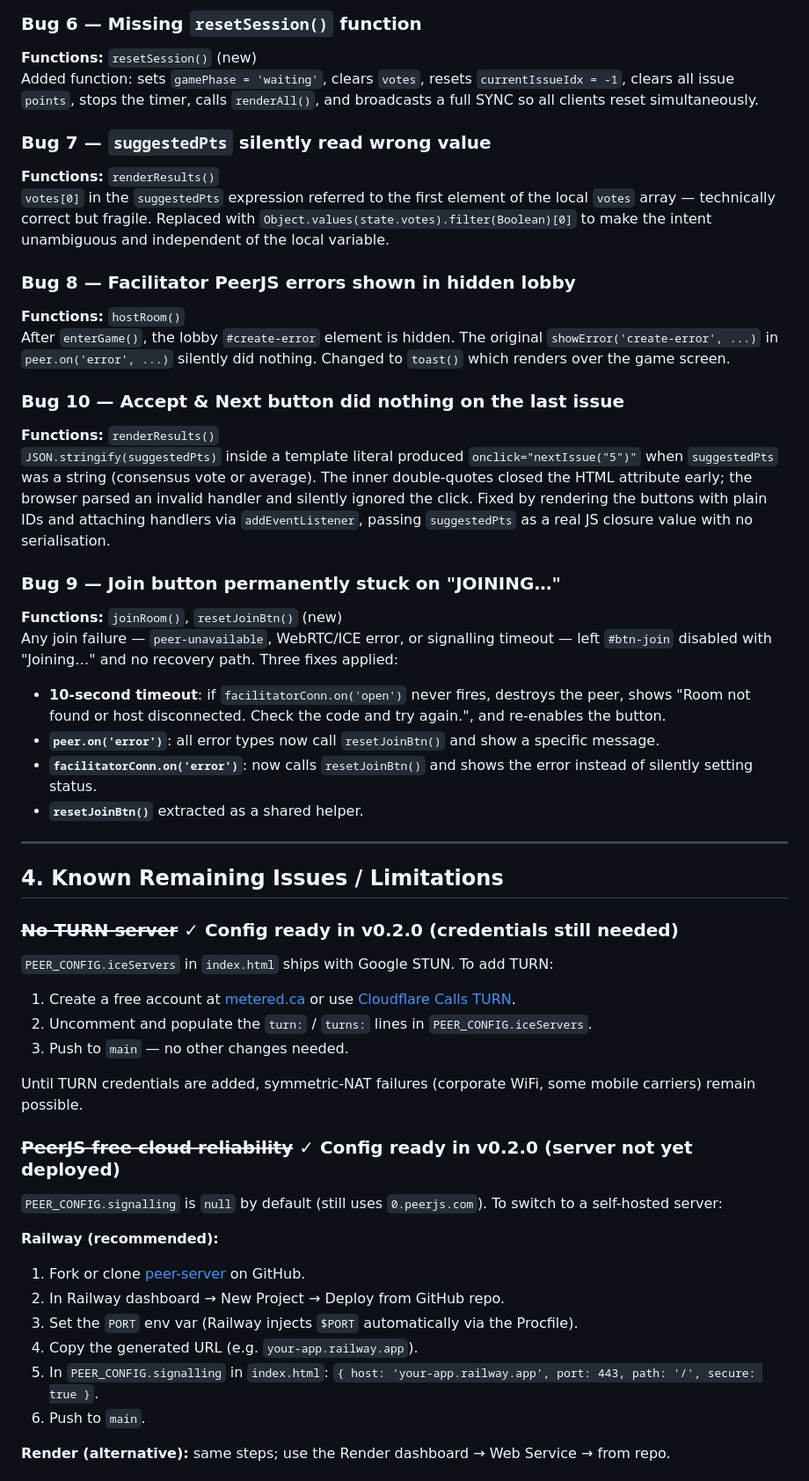
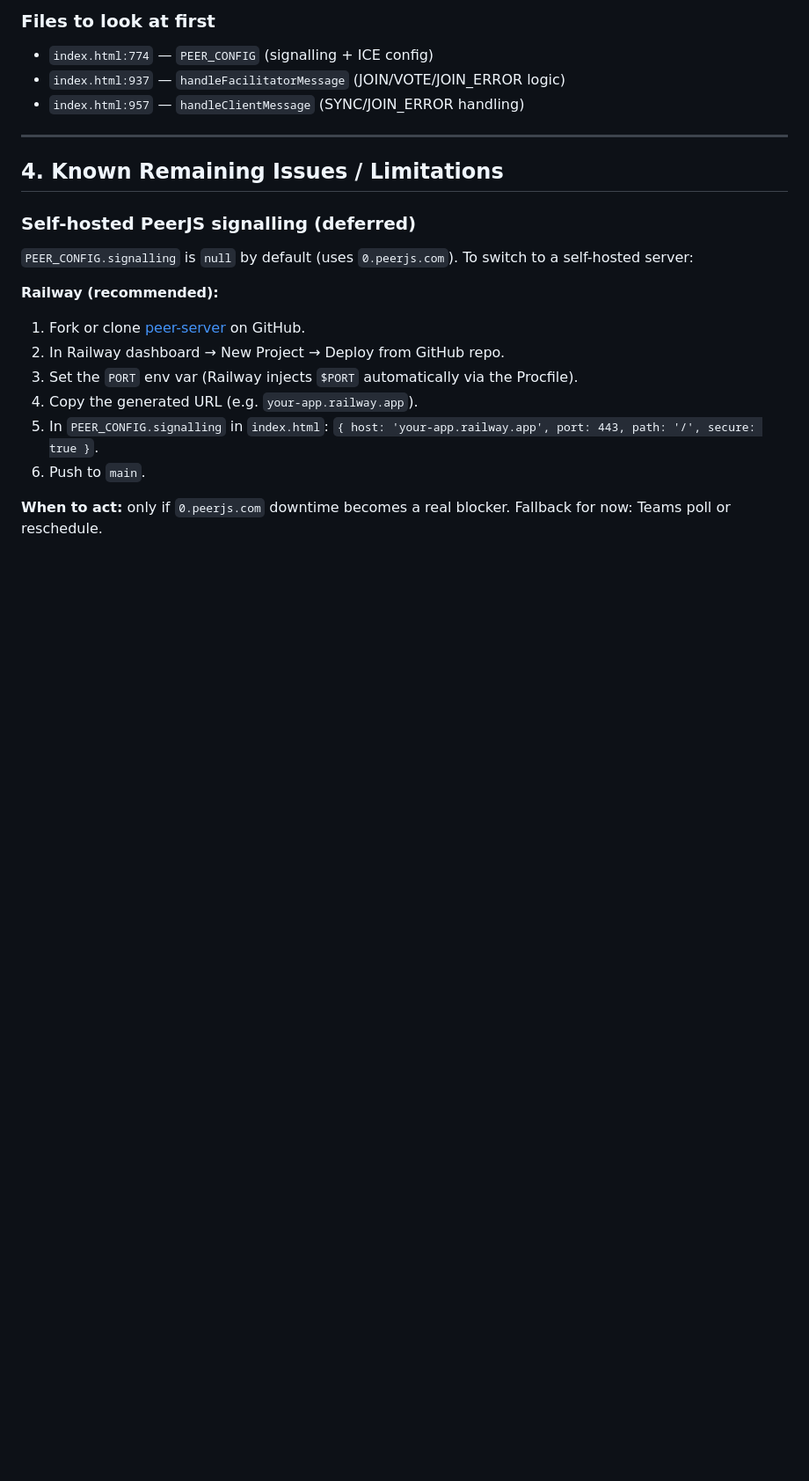
Before and after one commit to ytap1/SprintPoker, a Markdown page: HANDOVER.md, the part around one of its changes. Shown at 88% size. GitHub-like rendering; blank space fills up the shorter version.

```diff
--- a/HANDOVER.md
+++ b/HANDOVER.md
@@ -61,42 +44,14 @@ The `else` branch (all issues estimated) called `renderAll()` while `state.gameP
-### Bug 6 — Missing `resetSession()` function
-**Functions:** `resetSession()` (new)
-Added function: sets `gamePhase = 'waiting'`, clears `votes`, resets `currentIssueIdx = -1`, clears all issue `points`, stops the timer, calls `renderAll()`, and broadcasts a full SYNC so all clients reset simultaneously.
-
-### Bug 7 — `suggestedPts` silently read wrong value
-**Functions:** `renderResults()`
-`votes[0]` in the `suggestedPts` expression referred to the first element of the local `votes` array — technically correct but fragile. Replaced with `Object.values(state.votes).filter(Boolean)[0]` to make the intent unambiguous and independent of the local variable.
-
-### Bug 8 — Facilitator PeerJS errors shown in hidden lobby
-**Functions:** `hostRoom()`
-After `enterGame()`, the lobby `#create-error` element is hidden. The original `showError('create-error', ...)` in `peer.on('error', ...)` silently did nothing. Changed to `toast()` which renders over the game screen.
-
-### Bug 10 — Accept & Next button did nothing on the last issue
-**Functions:** `renderResults()`
-`JSON.stringify(suggestedPts)` inside a template literal produced `onclick="nextIssue("5")"` when `suggestedPts` was a string (consensus vote or average). The inner double-quotes closed the HTML attribute early; the browser parsed an invalid handler and silently ignored the click. Fixed by rendering the buttons with plain IDs and attaching handlers via `addEventListener`, passing `suggestedPts` as a real JS closure value with no serialisation.
-
-### Bug 9 — Join button permanently stuck on "JOINING…"
-**Functions:** `joinRoom()`, `resetJoinBtn()` (new)
-Any join failure — `peer-unavailable`, WebRTC/ICE error, or signalling timeout — left `#btn-join` disabled with "Joining…" and no recovery path. Three fixes applied:
-- **10-second timeout**: if `facilitatorConn.on('open')` never fires, destroys the peer, shows "Room not found or host disconnected. Check the code and try again.", and re-enables the button.
-- **`peer.on('error')`**: all error types now call `resetJoinBtn()` and show a specific message.
-- **`facilitatorConn.on('error')`**: now calls `resetJoinBtn()` and shows the error instead of silently setting status.
-- **`resetJoinBtn()`** extracted as a shared helper.
+### Files to look at first
+- `index.html:774` — `PEER_CONFIG` (signalling + ICE config)
+- `index.html:937` — `handleFacilitatorMessage` (JOIN/VOTE/JOIN_ERROR logic)
+- `index.html:957` — `handleClientMessage` (SYNC/JOIN_ERROR handling)
 
 ---
 
 ## 4. Known Remaining Issues / Limitations
 
-### ~~No TURN server~~ ✓ Config ready in v0.2.0 (credentials still needed)
-`PEER_CONFIG.iceServers` in `index.html` ships with Google STUN. To add TURN:
-
-1. Create a free account at [metered.ca](https://www.metered.ca/tools/openrelay/) or use [Cloudflare Calls TURN](https://developers.cloudflare.com/calls/turn/).
-2. Uncomment and populate the `turn:` / `turns:` lines in `PEER_CONFIG.iceServers`.
-3. Push to `main` — no other changes needed.
-
-Until TURN credentials are added, symmetric-NAT failures (corporate WiFi, some mobile carriers) remain possible.
-
-### ~~PeerJS free cloud reliability~~ ✓ Config ready in v0.2.0 (server not yet deployed)
-`PEER_CONFIG.signalling` is `null` by default (still uses `0.peerjs.com`). To switch to a self-hosted server:
+### Self-hosted PeerJS signalling (deferred)
+`PEER_CONFIG.signalling` is `null` by default (uses `0.peerjs.com`). To switch to a self-hosted server:
 
 **Railway (recommended):**
 1. Fork or clone [peer-server](https://github.com/peers/peerjs-server) on GitHub.
@@ -106,5 +61,5 @@ Until TURN credentials are added, symmetric-NAT failures (corporate WiFi, some m
 5. In `PEER_CONFIG.signalling` in `index.html`: `{ host: 'your-app.railway.app', port: 443, path: '/', secure: true }`.
 6. Push to `main`.
 
-**Render (alternative):** same steps; use the Render dashboard → Web Service → from repo.
+**When to act:** only if `0.peerjs.com` downtime becomes a real blocker. Fallback for now: Teams poll or reschedule.
 
```
Also changed, not shown: other parts of HANDOVER.md (+29 -48 lines), CHANGELOG.md (+3 -2 lines).
